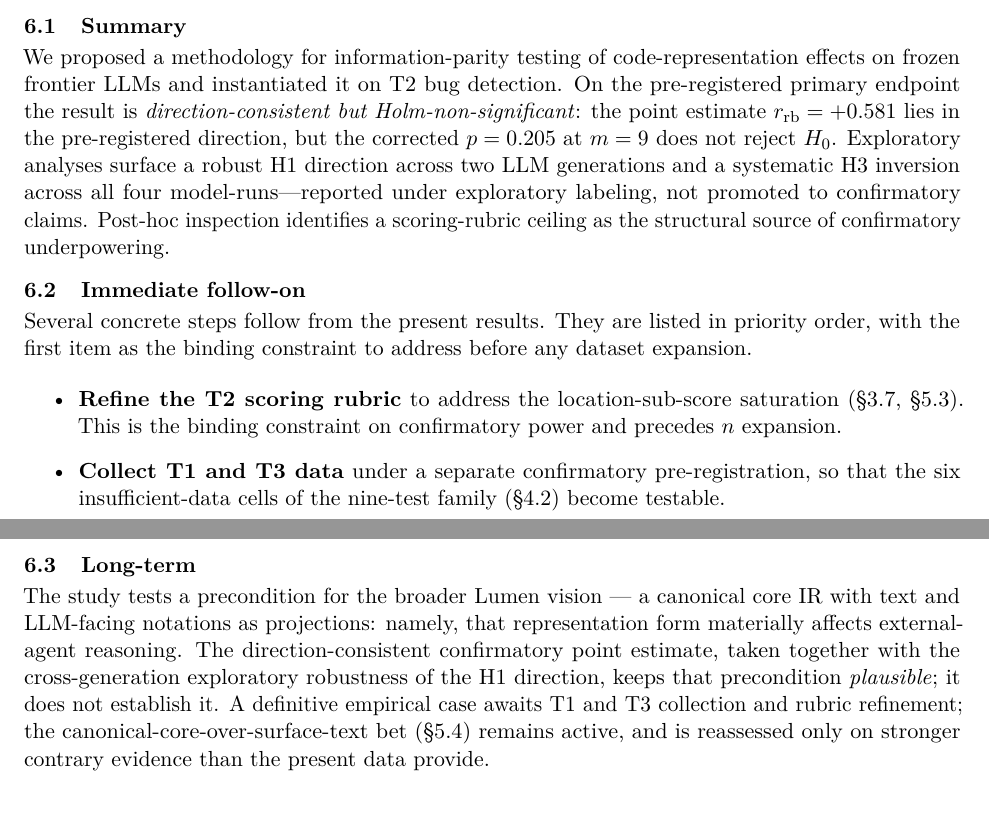
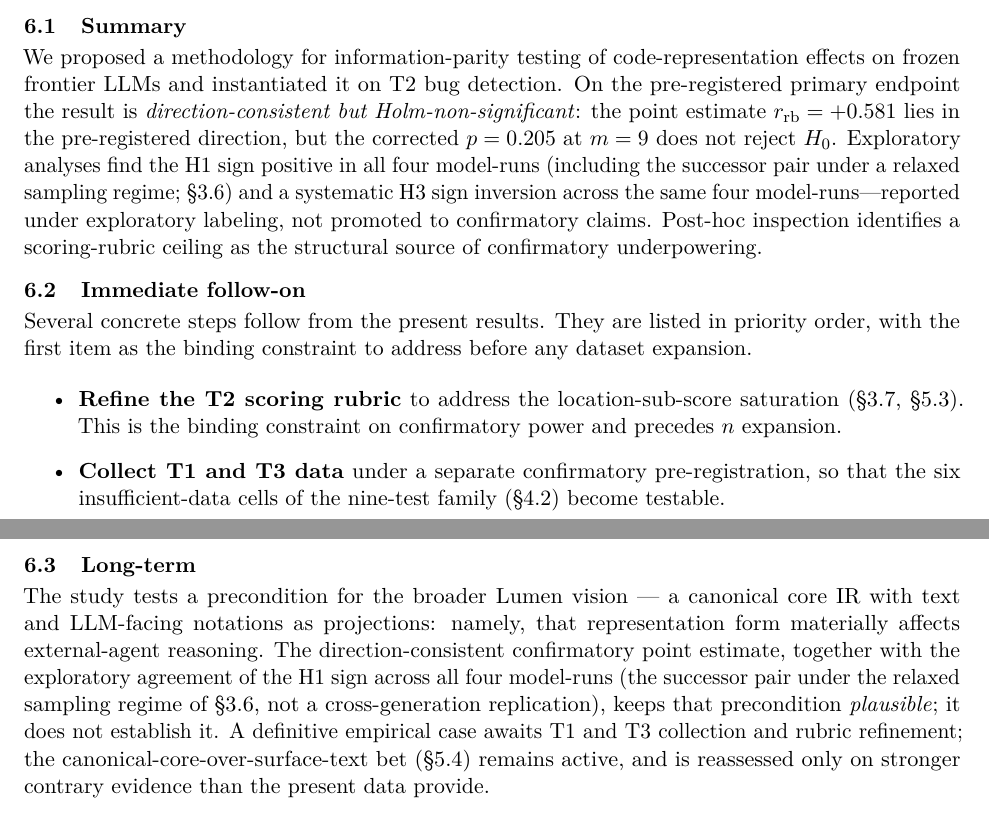
Before and after one commit to WhiteStoneTak/Lumen, a LaTeX paper (paper/main.tex): two parts of pages 15 and 16 of 21, joined at a grey line, cut so that both start at the same text. Compiled offline with pdfLaTeX.

Commit message:
phase7 (C)-resp T-4: align cross-pair language with §3.5 disavow
L1-05 / L6-03 (Major). §3.5 explicitly disavows
cross-generation-replication framing for the successor pair
(deterministic-vs-stochastic asymmetry; provider-default
temperature is a hard constraint, not a methodological
preference). The §6.1 Summary and §6.3 Long-term lines were
re-introducing that framing via "robust H1 direction across two
LLM generations" and "cross-generation exploratory robustness",
and the abstract used the bare word "replication" without
§3.5's disambiguation.

Changes:
- Abstract: "(post-confirmatory exploratory replication)" ->
  "(post-confirmatory exploratory follow-on under a relaxed
  sampling regime, not a cross-generation replication)"
  so the abstract-only reader receives the disambiguation
  directly.
- §6.1 Summary: "Exploratory analyses surface a robust H1
  direction across two LLM generations and a systematic H3
  inversion ..." -> "Exploratory analyses find the H1 sign
  positive in all four model-runs (including the successor pair
  under a relaxed sampling regime; §3.5) and a systematic H3
  sign inversion across the same four model-runs ..."
  ("robust" technical term and "two LLM generations" descriptor
  both removed; exploratory label preserved.)
- §6.3 Long-term: "cross-generation exploratory robustness"
  rephrased to "exploratory agreement of the H1 sign across all
  four model-runs (the successor pair under the relaxed
  sampling regime of §3.5, not a cross-generation replication)".

No statistic, claim, hedge, or firewall classification changed.
The direction-consistency observation is preserved exactly; the
language no longer asserts more than §3.5 allows.

Co-Authored-By: Claude Opus 4.7 <noreply@anthropic.com>

```diff
--- a/paper/main.tex
+++ b/paper/main.tex
@@ -1166,10 +1167,11 @@ primary endpoint the result is \emph{direction-consistent but
 Holm-non-significant}: the point estimate
 $r_{\text{rb}} = +0.581$ lies in the pre-registered direction,
 but the corrected $p = 0.205$ at $m = 9$ does not reject $H_0$. Exploratory
-analyses surface a robust H1 direction across two LLM
-generations and a systematic H3 inversion across all four
-model-runs---reported under exploratory labeling, not promoted
-to confirmatory claims. Post-hoc inspection identifies a
+analyses find the H1 sign positive in all four model-runs
+(including the successor pair under a relaxed sampling regime;
+\S\ref{sec:3.5}) and a systematic H3 sign inversion across the
+same four model-runs---reported under exploratory labeling, not
+promoted to confirmatory claims. Post-hoc inspection identifies a
 scoring-rubric ceiling as the structural source of confirmatory
 underpowering.
 
@@ -1210,9 +1212,11 @@ The study tests a precondition for the broader Lumen vision ---
 a canonical core IR with text and LLM-facing notations as
 projections: namely, that representation form materially affects
 external-agent reasoning. The direction-consistent confirmatory
-point estimate, taken together with the cross-generation
-exploratory robustness of the H1 direction, keeps that
-precondition \emph{plausible}; it does not establish it. A definitive empirical case awaits T1 and T3 collection and
+point estimate, together with the exploratory agreement of the
+H1 sign across all four model-runs (the successor pair under
+the relaxed sampling regime of \S\ref{sec:3.5}, not a
+cross-generation replication), keeps that precondition
+\emph{plausible}; it does not establish it. A definitive empirical case awaits T1 and T3 collection and
 rubric refinement; the canonical-core-over-surface-text bet
 (\S\ref{sec:5.4}) remains active, and is reassessed only on
 stronger contrary evidence than the present data provide.
```
Also changed, not shown: paper/main.tex (3 more changed lines).
